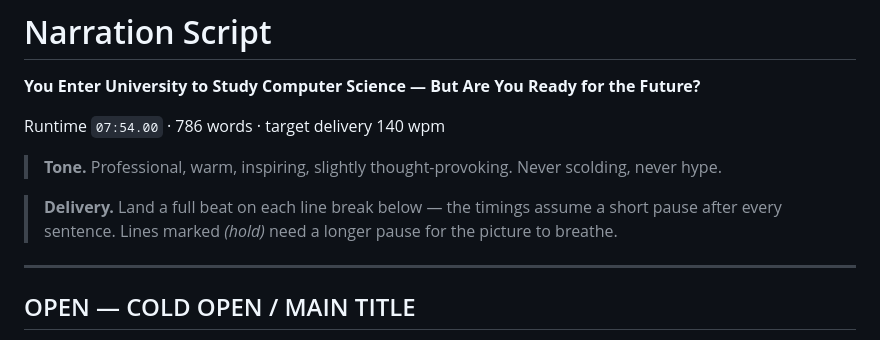
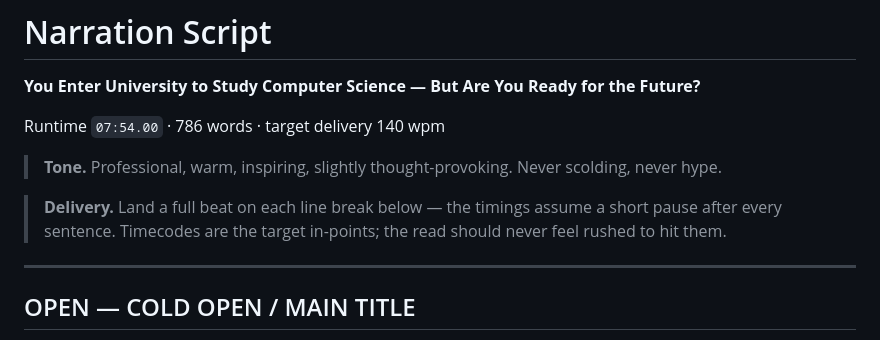
Before and after one commit to naji818/UniIT, a Markdown page: script/narration.md, the part around the change. GitHub-like rendering.

Commit message:
Regenerate narration script after delivery-note wording fix
The generated script referenced a (hold) marker that build_docs.py never
emitted. Replaced with a note on how to read the timecodes.

Co-Authored-By: Claude Opus 5 <noreply@anthropic.com>
Claude-Session: https://claude.ai/code/session_01KaKbRuV2J2DtwxUq8NFbvC

```diff
--- a/script/narration.md
+++ b/script/narration.md
@@ -10,7 +10,7 @@ Runtime `07:54.00` · 786 words · target delivery 140 wpm
 
 > **Tone.** Professional, warm, inspiring, slightly thought-provoking. Never scolding, never hype.
 
-> **Delivery.** Land a full beat on each line break below — the timings assume a short pause after every sentence. Lines marked _(hold)_ need a longer pause for the picture to breathe.
+> **Delivery.** Land a full beat on each line break below — the timings assume a short pause after every sentence. Timecodes are the target in-points; the read should never feel rushed to hit them.
 
 ---
 
```
